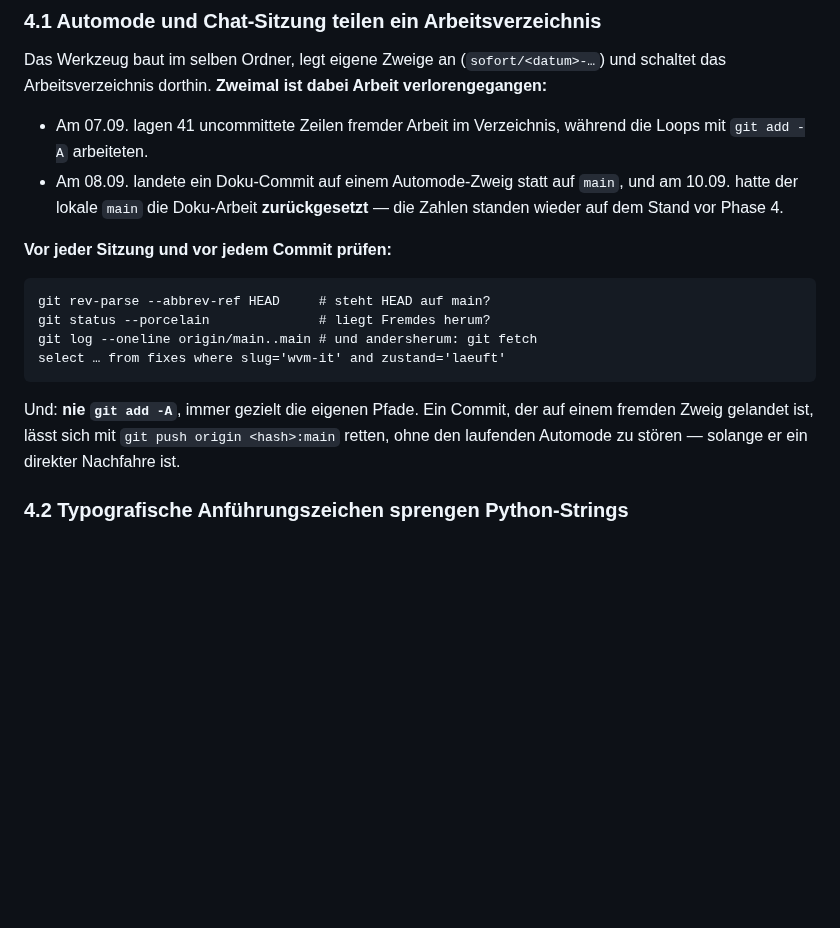
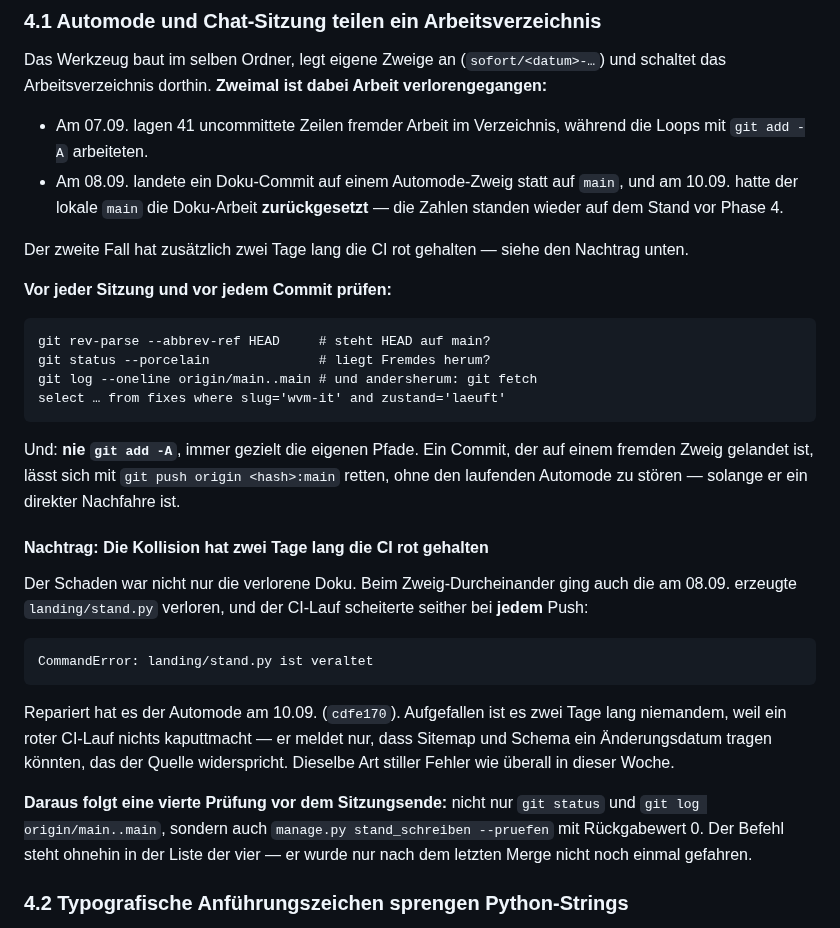
Before and after one commit to BastianScherzinger/wvm-it, a Markdown page: docs/STAND-2026-09-10.md, the part around the change. Rendered like a GitHub page; blank space fills up the shorter version.

Commit message:
Nachtrag: die Kollision hat zwei Tage lang die CI rot gehalten
Beim Abschluss noch gefunden, und es gehoert zur Wahrheit dieser Woche.

Der Schaden der Zweig-Kollision vom 08.09. war nicht nur die verlorene Doku.
Verloren ging auch die erzeugte landing/stand.py, und der CI-Lauf scheiterte
seither bei JEDEM Push an "CommandError: landing/stand.py ist veraltet".
Repariert hat es der Automode heute frueh (cdfe170).

Zwei Tage lang ist es niemandem aufgefallen, weil ein roter CI-Lauf nichts
kaputtmacht -- er meldet nur, dass Sitemap und Schema ein Aenderungsdatum
tragen koennten, das der Quelle widerspricht. Dieselbe Art stiller Fehler, um
die es in dieser Woche staendig ging.

**Daraus folgt eine Ergaenzung fuers Sitzungsende:** nicht nur git status und
git log origin/main..main, sondern auch stand_schreiben --pruefen mit
Rueckgabewert 0. Der Befehl steht ohnehin in der Liste der vier -- er wurde
nach dem letzten Merge nur nicht noch einmal gefahren.

Geprueft, dass die Ursache nicht am Fallback-Datum liegt: ohne_fallback() in
stand_schreiben.py nimmt STAND_FALLBACK aus dem Vergleich heraus, die CI wird
also nicht von selbst taeglich rot.

  GEFAHREN: manage.py test landing.tests        -> Ran 276 tests ... OK
  GEFAHREN: manage.py pruefe_seite              -> Alles in Ordnung (198 URLs)
  GEFAHREN: manage.py pruefe_sicherheit         -> alle Bremsen greifen
  GEFAHREN: manage.py stand_schreiben --pruefen -> aktuell (85 Pfade), rc=0

Co-Authored-By: Claude Opus 5 <noreply@anthropic.com>
Claude-Session: https://claude.ai/code/session_01AaZqJuZ6L1SEAfuGGV2TSB

````diff
--- a/docs/STAND-2026-09-10.md
+++ b/docs/STAND-2026-09-10.md
@@ -125,6 +125,9 @@ verlorengegangen:**
   und am 10.09. hatte der lokale `main` die Doku-Arbeit **zurückgesetzt** — die
   Zahlen standen wieder auf dem Stand vor Phase 4.
 
+Der zweite Fall hat zusätzlich zwei Tage lang die CI rot gehalten — siehe den
+Nachtrag unten.
+
 **Vor jeder Sitzung und vor jedem Commit prüfen:**
 
 ```
@@ -138,6 +141,26 @@ Und: **nie `git add -A`**, immer gezielt die eigenen Pfade. Ein Commit, der auf
 einem fremden Zweig gelandet ist, lässt sich mit
 `git push origin <hash>:main` retten, ohne den laufenden Automode zu stören —
 solange er ein direkter Nachfahre ist.
+
+#### Nachtrag: Die Kollision hat zwei Tage lang die CI rot gehalten
+
+Der Schaden war nicht nur die verlorene Doku. Beim Zweig-Durcheinander ging auch
+die am 08.09. erzeugte `landing/stand.py` verloren, und der CI-Lauf scheiterte
+seither bei **jedem** Push:
+
+```
+CommandError: landing/stand.py ist veraltet
+```
+
+Repariert hat es der Automode am 10.09. (`cdfe170`). Aufgefallen ist es zwei
+Tage lang niemandem, weil ein roter CI-Lauf nichts kaputtmacht — er meldet nur,
+dass Sitemap und Schema ein Änderungsdatum tragen könnten, das der Quelle
+widerspricht. Dieselbe Art stiller Fehler wie überall in dieser Woche.
+
+**Daraus folgt eine vierte Prüfung vor dem Sitzungsende:** nicht nur `git status`
+und `git log origin/main..main`, sondern auch `manage.py stand_schreiben
+--pruefen` mit Rückgabewert 0. Der Befehl steht ohnehin in der Liste der vier —
+er wurde nur nach dem letzten Merge nicht noch einmal gefahren.
 
 ### 4.2 Typografische Anführungszeichen sprengen Python-Strings
 
````
